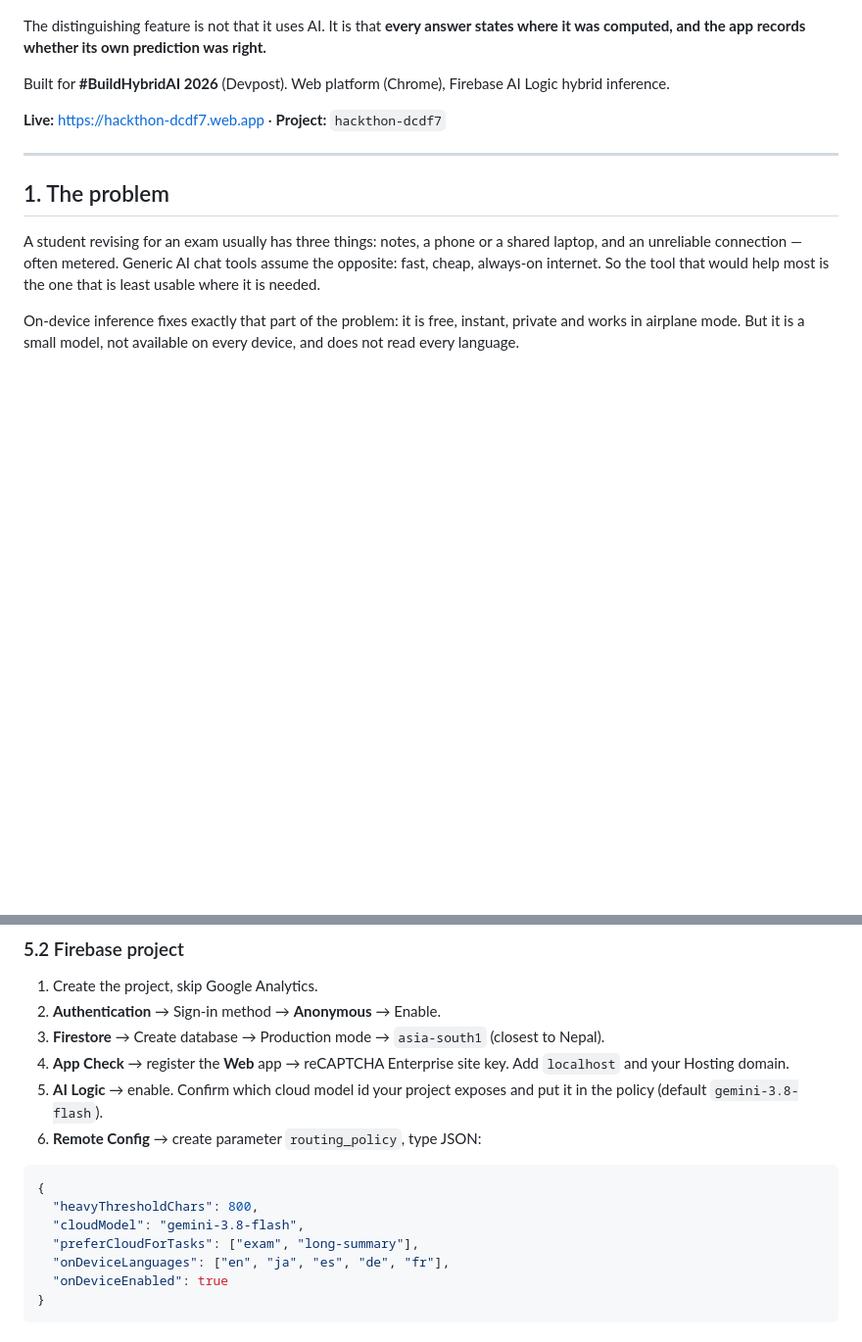
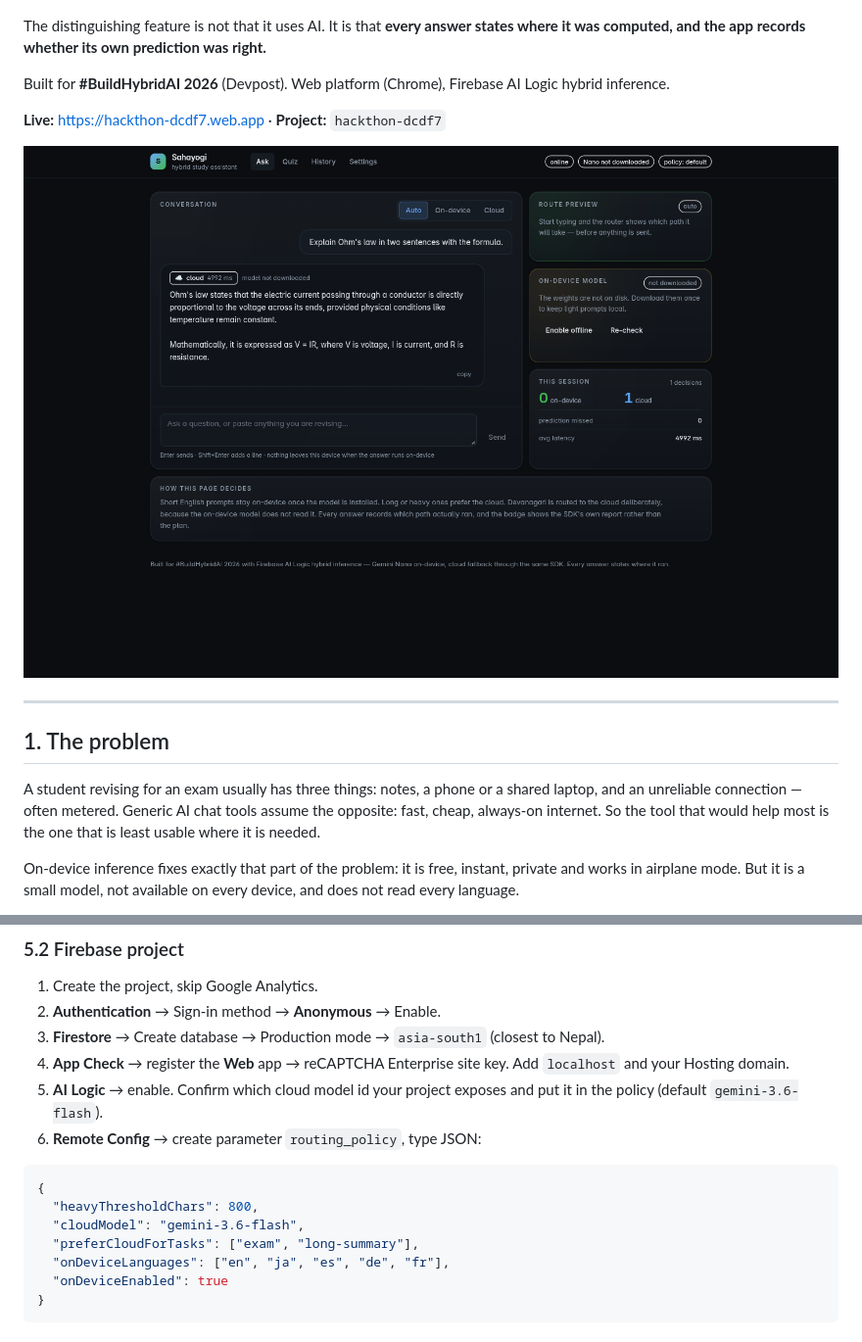
Before and after one commit to sushant-me/sahayogi, a Markdown page: README.md, 2 parts joined by grey strips. Shown at 98% size. Drawn GitHub-style; pictures changed too: docs/screenshots/ask-cloud.png (added); blank space fills up the shorter version.

````diff
--- a/README.md
+++ b/README.md
@@ -7,6 +7,8 @@ The distinguishing feature is not that it uses AI. It is that **every answer sta
 Built for **#BuildHybridAI 2026** (Devpost). Web platform (Chrome), Firebase AI Logic hybrid inference.
 
 **Live:** https://hackthon-dcdf7.web.app · **Project:** `hackthon-dcdf7`
+
+![Ask page: a real cloud answer badged "cloud 4992 ms", with the routing rail beside it](docs/screenshots/ask-cloud.png)
 
 ---
 
@@ -152,13 +154,13 @@ Documentation: [architecture](docs/architecture.md) · [verification log](docs/v
 2. **Authentication** → Sign-in method → **Anonymous** → Enable.
 3. **Firestore** → Create database → Production mode → `asia-south1` (closest to Nepal).
 4. **App Check** → register the **Web** app → reCAPTCHA Enterprise site key. Add `localhost` and your Hosting domain.
-5. **AI Logic** → enable. Confirm which cloud model id your project exposes and put it in the policy (default `gemini-3.8-flash`).
+5. **AI Logic** → enable. Confirm which cloud model id your project exposes and put it in the policy (default `gemini-3.6-flash`).
 6. **Remote Config** → create parameter `routing_policy`, type JSON:
 
 ```json
 {
   "heavyThresholdChars": 800,
-  "cloudModel": "gemini-3.8-flash",
+  "cloudModel": "gemini-3.6-flash",
   "preferCloudForTasks": ["exam", "long-summary"],
   "onDeviceLanguages": ["en", "ja", "es", "de", "fr"],
   "onDeviceEnabled": true
````
Also changed, not shown: docs/verification.md (+30 -3 lines), 9 other files.
